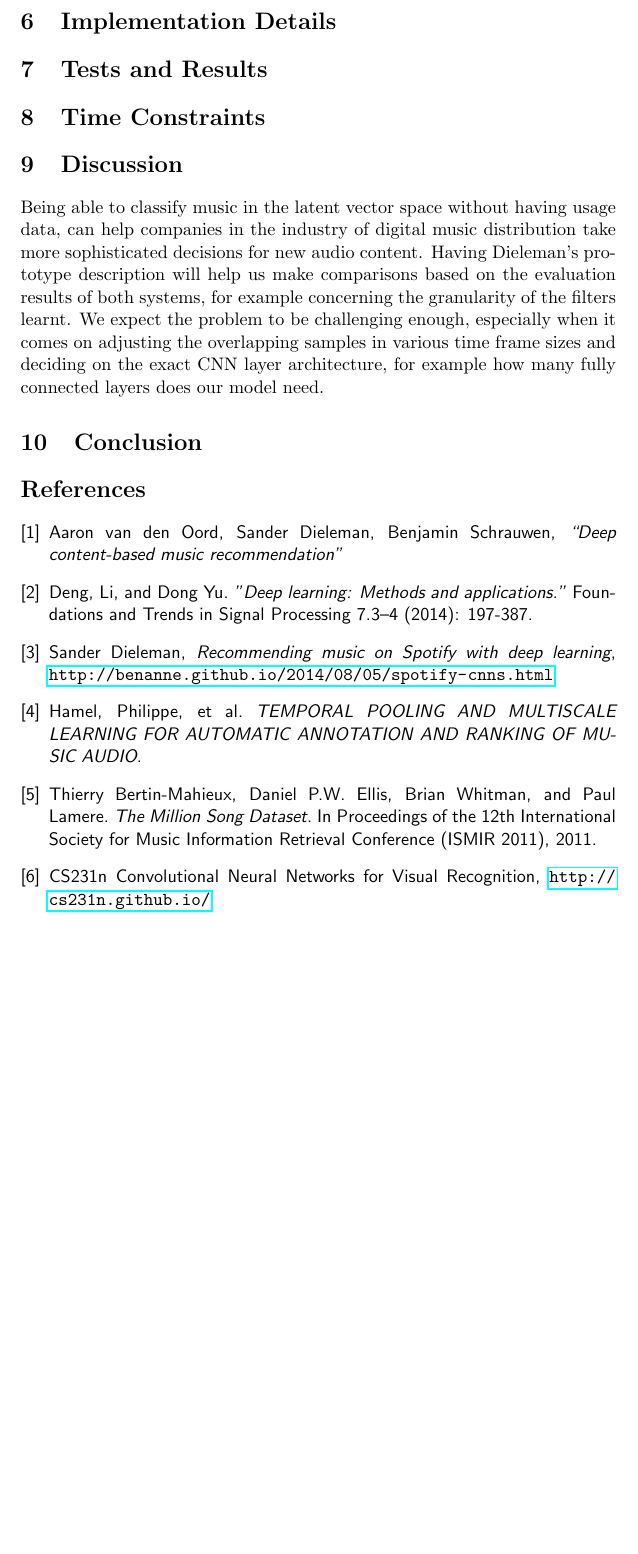
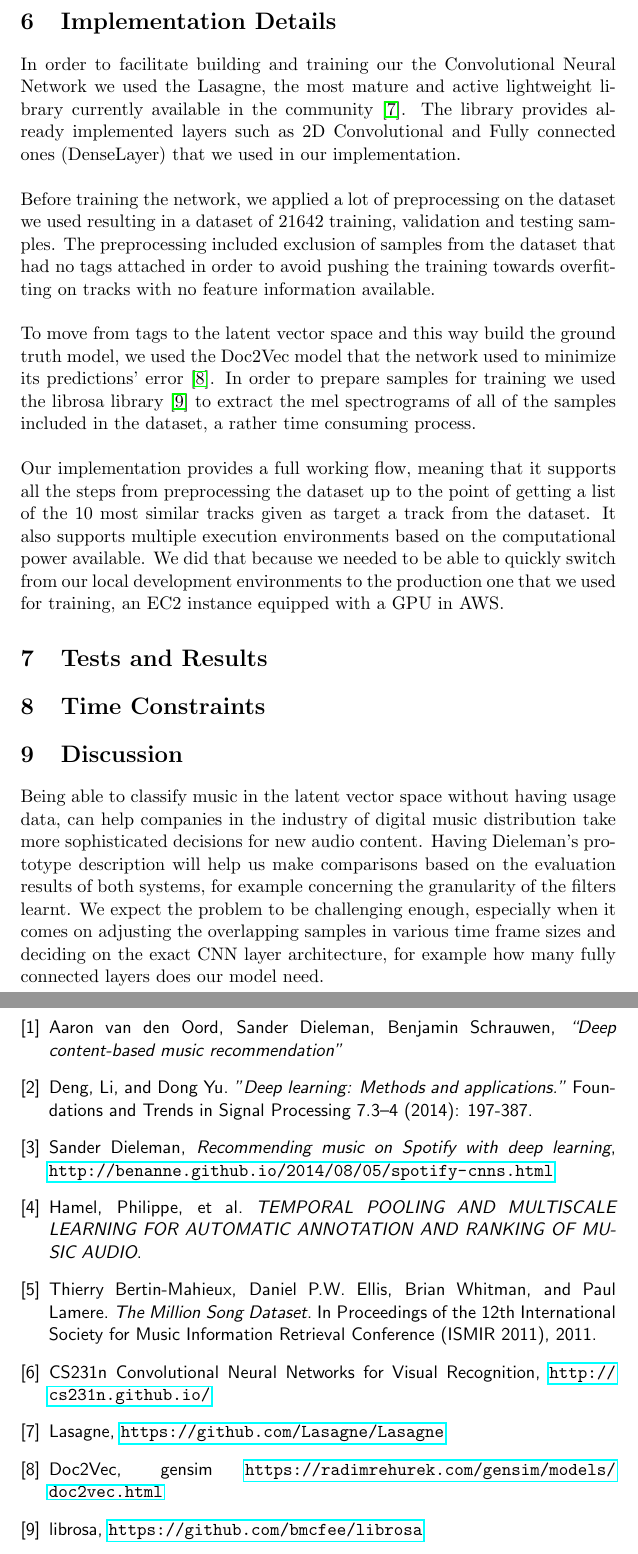
Before and after one commit to iogakos/shufl, a LaTeX document (poster/report.tex): part of page 4 of 4 before the commit and two parts of pages 4 and 5 of 5 after it, the two joined at a grey line, cut so that both start at the same text, the shorter picture padded with empty space. Compiled offline with pdfLaTeX.

Commit message:
Add implementation details section in the report

```diff
--- a/poster/report.tex
+++ b/poster/report.tex
@@ -115,6 +115,36 @@
     \end{figure}
 
   \section{Implementation Details}
+    In order to facilitate building and training our the Convolutional Neural
+    Network we used the Lasagne, the most mature and active lightweight library
+    currently available in the community \cite{lasagne}. The library provides
+    already implemented layers such as 2D Convolutional and Fully connected
+    ones (DenseLayer) that we used in our implementation.
+    \\ \\
+    \noindent
+    Before training the network, we applied a lot of preprocessing on the
+    dataset we used resulting in a dataset of 21642 training, validation and
+    testing samples. The preprocessing included exclusion of samples from the
+    dataset that had no tags attached in order to avoid pushing the training
+    towards overfitting on tracks with no feature information available.
+    \\ \\
+    \noindent
+    To move from tags to the latent vector space and this way build the ground
+    truth model, we used the Doc2Vec model that the network used to minimize
+    its predictions' error \cite{doc2vec}. In order to prepare samples for
+    training we used the librosa library \cite{librosa} to extract the mel
+    spectrograms of all of the samples included in the dataset, a rather time
+    consuming process.
+    \\ \\
+    \noindent
+    Our implementation provides a full working flow, meaning that it supports
+    all the steps from preprocessing the dataset up to the point of getting
+    a list of the 10 most similar tracks given as target a track from the
+    dataset. It also supports multiple execution environments based on the
+    computational power available. We did that because we needed to be able to
+    quickly switch from our local development environments to the production
+    one that we used for training, an EC2 instance equipped with a GPU in AWS.
+
   \section{Tests and Results}
 
   \section{Time Constraints}
@@ -152,5 +182,11 @@
     \bibitem{cs231n}
       CS231n Convolutional Neural Networks for Visual Recognition,
       \url{http://cs231n.github.io/}
+    \bibitem{lasagne}
+      Lasagne, \url{https://github.com/Lasagne/Lasagne}
+    \bibitem{doc2vec}
+      Doc2Vec, gensim \url{https://radimrehurek.com/gensim/models/doc2vec.html}
+    \bibitem{librosa}
+      librosa, \url{https://github.com/bmcfee/librosa}
   \end{thebibliography}
 \end{document}
```
